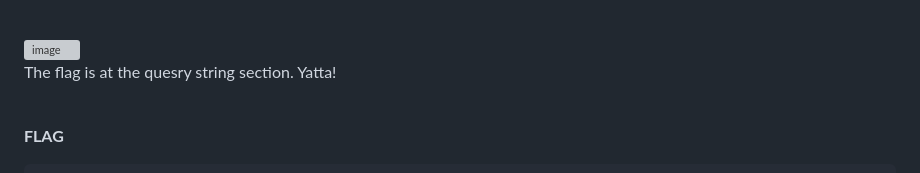
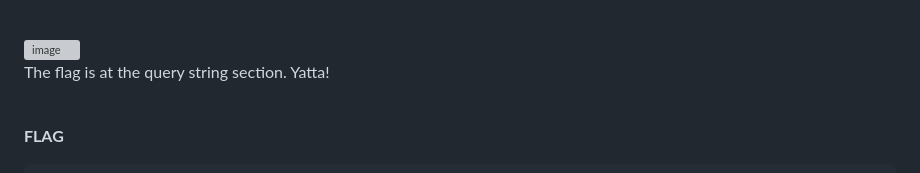
Before and after one commit to VegetableCrow/SKRCTF-WriteUps, a Markdown page: WEB/XSS-GPT.md, the part around the change. GitHub-like rendering; grey boxes are pictures that could not be loaded.

```diff
--- a/WEB/XSS-GPT.md
+++ b/WEB/XSS-GPT.md
@@ -53,7 +53,7 @@ Copy the URL encode format XSS payload and replace the null value of the key and
 <br>
 
 ![image](https://github.com/user-attachments/assets/ef6afacc-a7d0-4610-945d-70113e584f18) <br>
-The flag is at the quesry string section. Yatta!
+The flag is at the query string section. Yatta!
 <br>
 <br>
 
```
